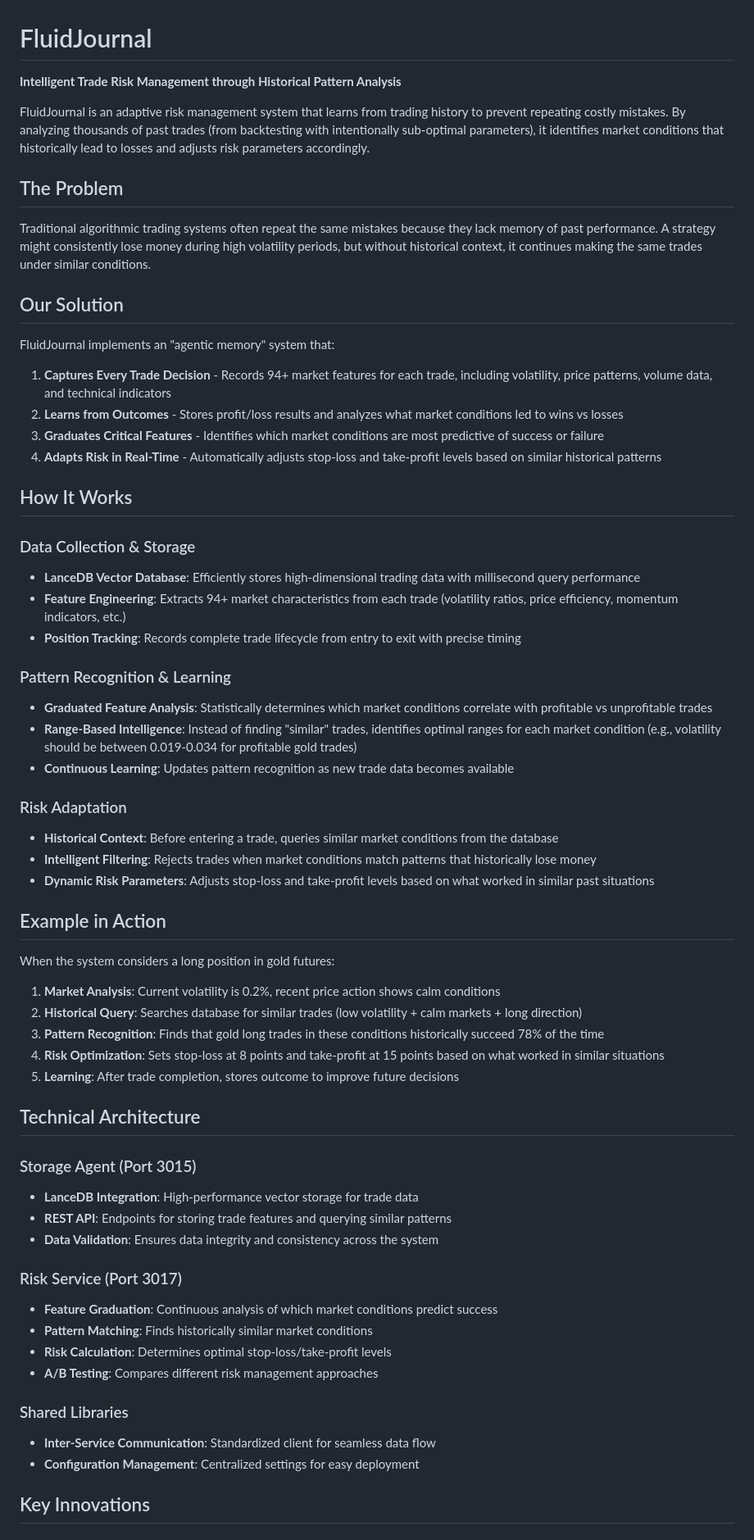
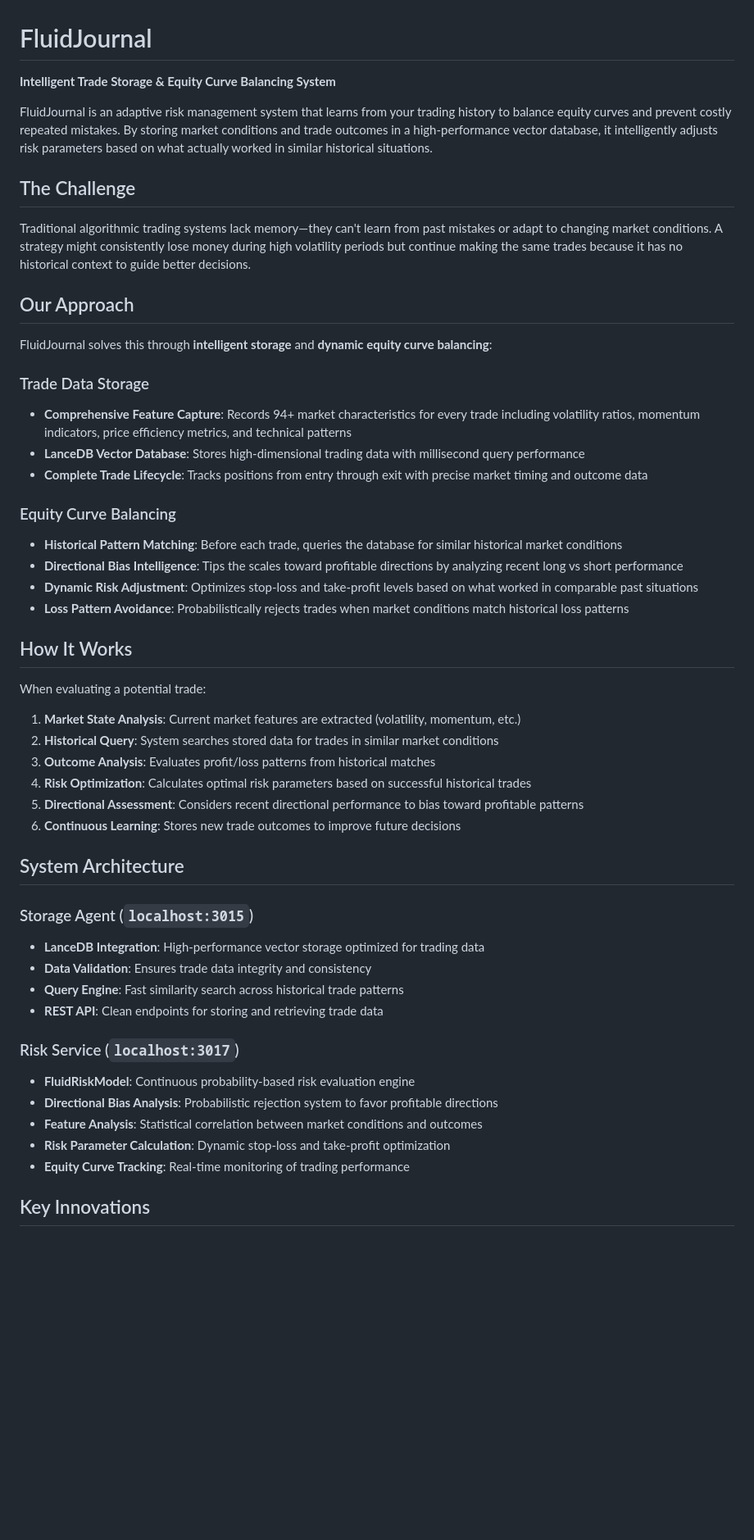
Before and after one commit to CaptrainWalrus/FluidJournal, a Markdown page: README.md, the part around the change printed below. Shown: that part at 82% size. Drawn GitHub-style; blank space fills up the shorter version.

```diff
--- a/README.md
+++ b/README.md
@@ -1,65 +1,53 @@
 # FluidJournal
 
-**Intelligent Trade Risk Management through Historical Pattern Analysis**
+**Intelligent Trade Storage & Equity Curve Balancing System**
 
-FluidJournal is an adaptive risk management system that learns from trading history to prevent repeating costly mistakes. By analyzing thousands of past trades (from backtesting with intentionally sub-optimal parameters), it identifies market conditions that historically lead to losses and adjusts risk parameters accordingly.
+FluidJournal is an adaptive risk management system that learns from your trading history to balance equity curves and prevent costly repeated mistakes. By storing market conditions and trade outcomes in a high-performance vector database, it intelligently adjusts risk parameters based on what actually worked in similar historical situations.
 
-## The Problem
+## The Challenge
 
-Traditional algorithmic trading systems often repeat the same mistakes because they lack memory of past performance. A strategy might consistently lose money during high volatility periods, but without historical context, it continues making the same trades under similar conditions.
+Traditional algorithmic trading systems lack memory—they can't learn from past mistakes or adapt to changing market conditions. A strategy might consistently lose money during high volatility periods but continue making the same trades because it has no historical context to guide better decisions.
 
-## Our Solution
+## Our Approach
 
-FluidJournal implements an "agentic memory" system that:
+FluidJournal solves this through **intelligent storage** and **dynamic equity curve balancing**:
 
-1. **Captures Every Trade Decision** - Records 94+ market features for each trade, including volatility, price patterns, volume data, and technical indicators
-2. **Learns from Outcomes** - Stores profit/loss results and analyzes what market conditions led to wins vs losses
-3. **Graduates Critical Features** - Identifies which market conditions are most predictive of success or failure
-4. **Adapts Risk in Real-Time** - Automatically adjusts stop-loss and take-profit levels based on similar historical patterns
+### Trade Data Storage
+- **Comprehensive Feature Capture**: Records 94+ market characteristics for every trade including volatility ratios, momentum indicators, price efficiency metrics, and technical patterns
+- **LanceDB Vector Database**: Stores high-dimensional trading data with millisecond query performance
+- **Complete Trade Lifecycle**: Tracks positions from entry through exit with precise market timing and outcome data
+
+### Equity Curve Balancing
+- **Historical Pattern Matching**: Before each trade, queries the database for similar historical market conditions
+- **Directional Bias Intelligence**: Tips the scales toward profitable directions by analyzing recent long vs short performance
+- **Dynamic Risk Adjustment**: Optimizes stop-loss and take-profit levels based on what worked in comparable past situations
+- **Loss Pattern Avoidance**: Probabilistically rejects trades when market conditions match historical loss patterns
 
 ## How It Works
 
-### Data Collection & Storage
-- **LanceDB Vector Database**: Efficiently stores high-dimensional trading data with millisecond query performance
-- **Feature Engineering**: Extracts 94+ market characteristics from each trade (volatility ratios, price efficiency, momentum indicators, etc.)
-- **Position Tracking**: Records complete trade lifecycle from entry to exit with precise timing
+When evaluating a potential trade:
 
-### Pattern Recognition & Learning
-- **Graduated Feature Analysis**: Statistically determines which market conditions correlate with profitable vs unprofitable trades
-- **Range-Based Intelligence**: Instead of finding "similar" trades, identifies optimal ranges for each market condition (e.g., volatility should be between 0.019-0.034 for profitable gold trades)
-- **Continuous Learning**: Updates pattern recognition as new trade data becomes available
+1. **Market State Analysis**: Current market features are extracted (volatility, momentum, etc.)
+2. **Historical Query**: System searches stored data for trades in similar market conditions
+3. **Outcome Analysis**: Evaluates profit/loss patterns from historical matches
+4. **Risk Optimization**: Calculates optimal risk parameters based on successful historical trades
+5. **Directional Assessment**: Considers recent directional performance to bias toward profitable patterns
+6. **Continuous Learning**: Stores new trade outcomes to improve future decisions
 
-### Risk Adaptation
-- **Historical Context**: Before entering a trade, queries similar market conditions from the database
-- **Intelligent Filtering**: Rejects trades when market conditions match patterns that historically lose money
-- **Dynamic Risk Parameters**: Adjusts stop-loss and take-profit levels based on what worked in similar past situations
+## System Architecture
 
-## Example in Action
+### Storage Agent (`localhost:3015`)
+- **LanceDB Integration**: High-performance vector storage optimized for trading data
+- **Data Validation**: Ensures trade data integrity and consistency
+- **Query Engine**: Fast similarity search across historical trade patterns
+- **REST API**: Clean endpoints for storing and retrieving trade data
 
-When the system considers a long position in gold futures:
-
-1. **Market Analysis**: Current volatility is 0.2%, recent price action shows calm conditions
-2. **Historical Query**: Searches database for similar trades (low volatility + calm markets + long direction)
-3. **Pattern Recognition**: Finds that gold long trades in these conditions historically succeed 78% of the time
-4. **Risk Optimization**: Sets stop-loss at 8 points and take-profit at 15 points based on what worked in similar situations
-5. **Learning**: After trade completion, stores outcome to improve future decisions
-
-## Technical Architecture
-
-### Storage Agent (Port 3015)
-- **LanceDB Integration**: High-performance vector storage for trade data
-- **REST API**: Endpoints for storing trade features and querying similar patterns
-- **Data Validation**: Ensures data integrity and consistency across the system
-
-### Risk Service (Port 3017)
-- **Feature Graduation**: Continuous analysis of which market conditions predict success
-- **Pattern Matching**: Finds historically similar market conditions
-- **Risk Calculation**: Determines optimal stop-loss/take-profit levels
-- **A/B Testing**: Compares different risk management approaches
-
-### Shared Libraries
-- **Inter-Service Communication**: Standardized client for seamless data flow
-- **Configuration Management**: Centralized settings for easy deployment
+### Risk Service (`localhost:3017`)
+- **FluidRiskModel**: Continuous probability-based risk evaluation engine
+- **Directional Bias Analysis**: Probabilistic rejection system to favor profitable directions
+- **Feature Analysis**: Statistical correlation between market conditions and outcomes
+- **Risk Parameter Calculation**: Dynamic stop-loss and take-profit optimization
+- **Equity Curve Tracking**: Real-time monitoring of trading performance
 
 ## Key Innovations
 
```
Also changed, not shown: other parts of README.md (+68 -53 lines).
